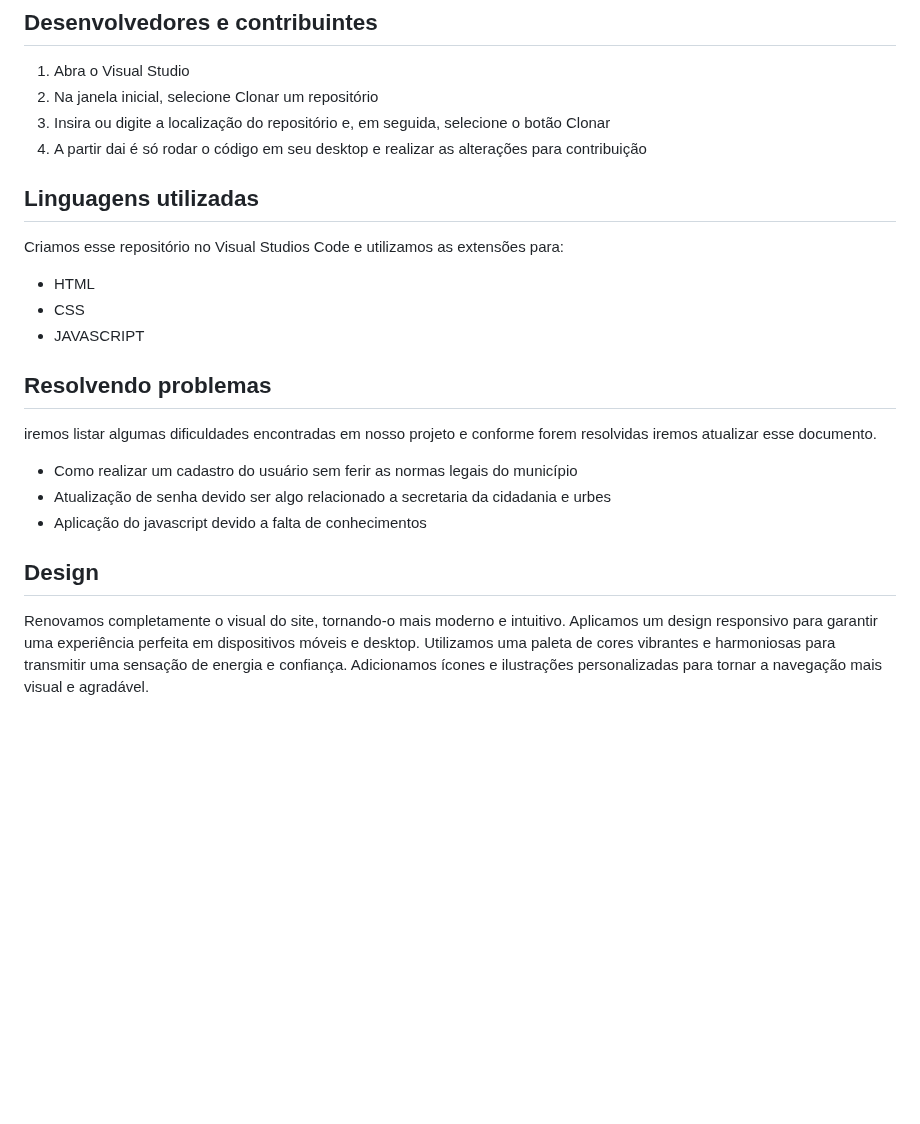
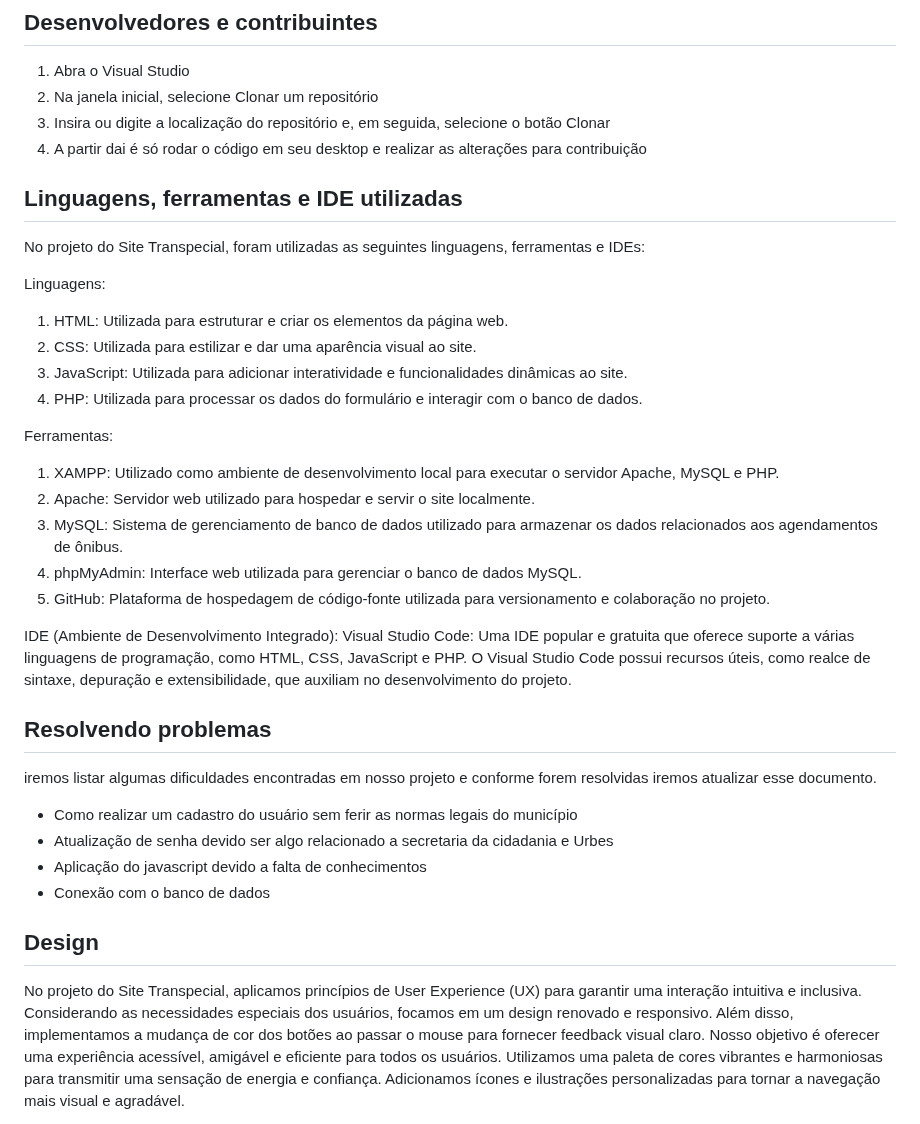
Before and after one commit to ingridkemily/Transpecial-Transporte, a Markdown page: README.md, the part around one of its changes. Drawn GitHub-style; blank space fills up the shorter version.

```diff
--- a/README.md
+++ b/README.md
@@ -43,22 +66,36 @@ Quando agendado terá o prazo determinado pela urbes para a confimação da soli
 3. Insira ou digite a localização do repositório e, em seguida, selecione o botão Clonar
 4. A partir dai é só rodar o código em seu desktop e realizar as alterações para contribuição
 
+## Linguagens, ferramentas e IDE utilizadas
+No projeto do Site Transpecial, foram utilizadas as seguintes linguagens, ferramentas e IDEs:
 
-## Linguagens utilizadas
-Criamos esse repositório no Visual Studios Code e utilizamos as extensões para:
-- HTML
-- CSS
-- JAVASCRIPT
+Linguagens:
+1. HTML: Utilizada para estruturar e criar os elementos da página web.
+2. CSS: Utilizada para estilizar e dar uma aparência visual ao site.
+3. JavaScript: Utilizada para adicionar interatividade e funcionalidades dinâmicas ao site.
+4. PHP: Utilizada para processar os dados do formulário e interagir com o banco de dados.
 
+Ferramentas:
+1. XAMPP: Utilizado como ambiente de desenvolvimento local para executar o servidor Apache, MySQL e PHP.
+2. Apache: Servidor web utilizado para hospedar e servir o site localmente.
+3. MySQL: Sistema de gerenciamento de banco de dados utilizado para armazenar os dados relacionados aos agendamentos de ônibus.
+4. phpMyAdmin: Interface web utilizada para gerenciar o banco de dados MySQL.
+5. GitHub: Plataforma de hospedagem de código-fonte utilizada para versionamento e colaboração no projeto.
+
+IDE (Ambiente de Desenvolvimento Integrado):
+Visual Studio Code: Uma IDE popular e gratuita que oferece suporte a várias linguagens de programação, como HTML, CSS, JavaScript e PHP. O Visual Studio Code possui recursos úteis, como realce de sintaxe, depuração e extensibilidade, que auxiliam no desenvolvimento do projeto.
 
 ## Resolvendo problemas
 iremos listar algumas dificuldades encontradas em nosso projeto e conforme forem resolvidas iremos atualizar esse documento.
 - Como realizar um cadastro do usuário sem ferir as normas legais do município
-- Atualização de senha devido ser algo relacionado a secretaria da cidadania e urbes
+- Atualização de senha devido ser algo relacionado a secretaria da cidadania e Urbes
 - Aplicação do javascript devido a falta de conhecimentos
+- Conexão com o banco de dados
 
 ## Design
-Renovamos completamente o visual do site, tornando-o mais moderno e intuitivo.
-Aplicamos um design responsivo para garantir uma experiência perfeita em dispositivos móveis e desktop.
+No projeto do Site Transpecial, aplicamos princípios de User Experience (UX) para garantir uma interação intuitiva e inclusiva.
+Considerando as necessidades especiais dos usuários, focamos em um design renovado e responsivo.
+Além disso, implementamos a mudança de cor dos botões ao passar o mouse para fornecer feedback visual claro.
+Nosso objetivo é oferecer uma experiência acessível, amigável e eficiente para todos os usuários.
 Utilizamos uma paleta de cores vibrantes e harmoniosas para transmitir uma sensação de energia e confiança.
 Adicionamos ícones e ilustrações personalizadas para tornar a navegação mais visual e agradável.
```
Also changed, not shown: other parts of README.md (+49 -47 lines).
